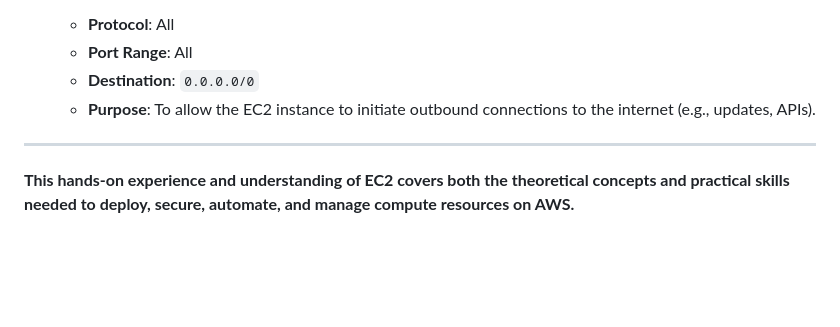
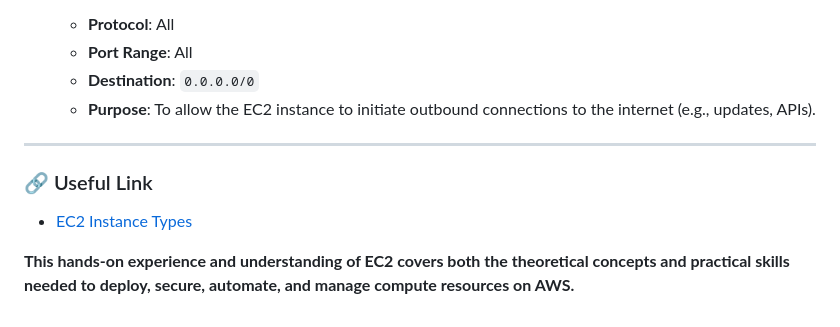
Before and after one commit to pranavkharche79/AWS_Services_learning, a Markdown page: AWS_docs/ec2_basics.md, the part around the change. Rendered like a GitHub page; blank space fills up the shorter version.

Commit message:
link of instance types

```diff
--- a/AWS_docs/ec2_basics.md
+++ b/AWS_docs/ec2_basics.md
@@ -149,4 +149,8 @@ Amazon EC2 (Elastic Compute Cloud) is a web service that provides secure, resiza
 
 ---
 
+### 🔗 Useful Link
+
+- [EC2 Instance Types](https://aws.amazon.com/ec2/instance-types/)
+
 **This hands-on experience and understanding of EC2 covers both the theoretical concepts and practical skills needed to deploy, secure, automate, and manage compute resources on AWS.**
```
